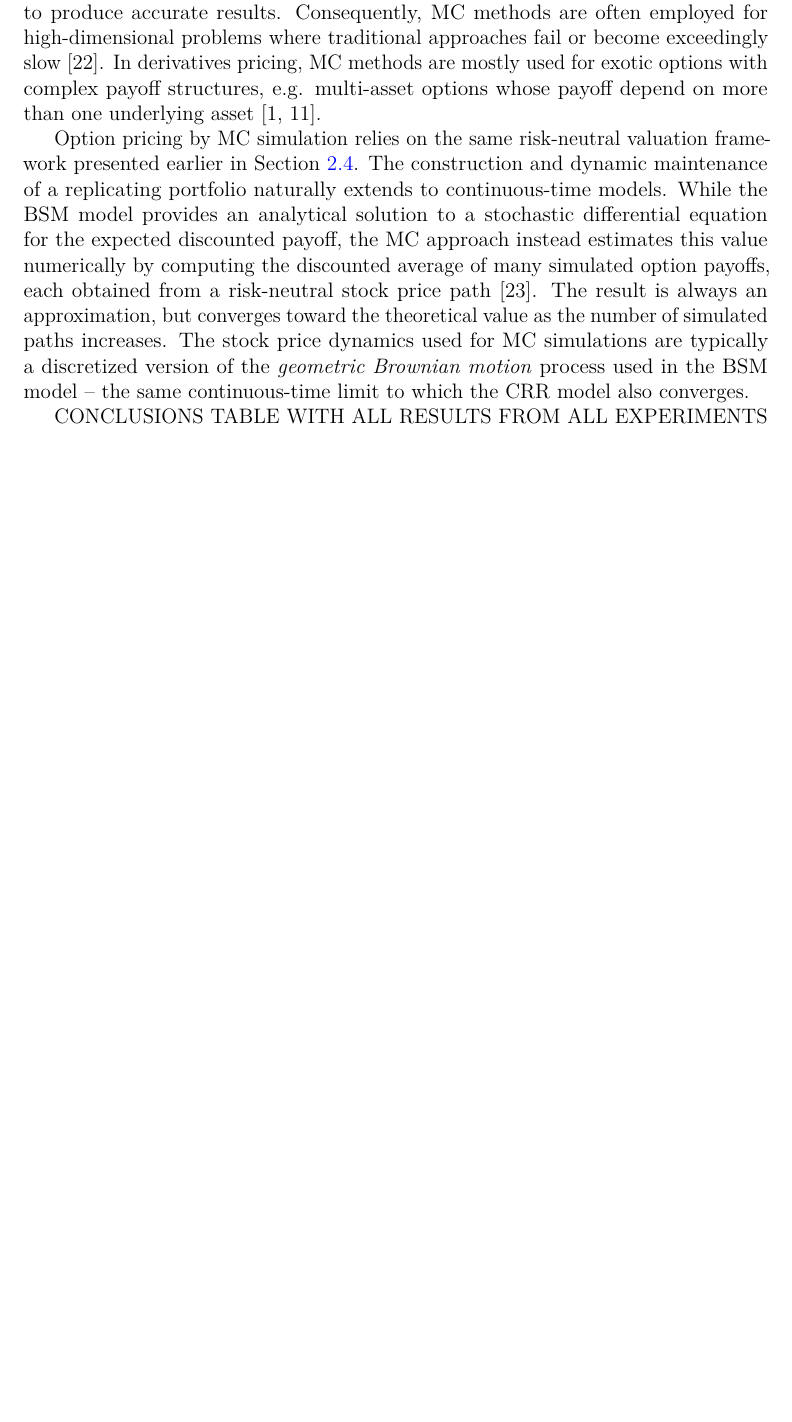
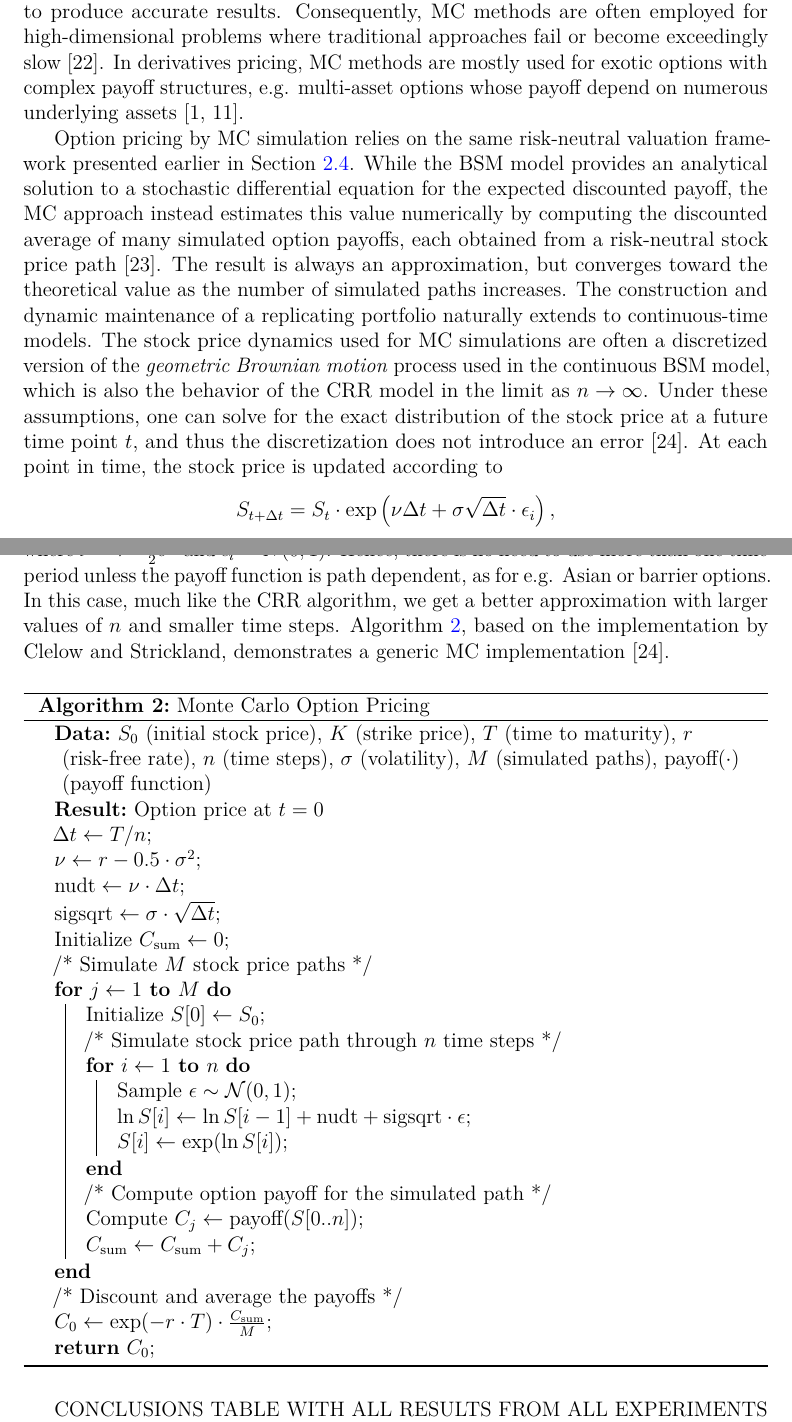
Before and after one commit to DanteMichaeli/GPU-option-pricing-thesis, a LaTeX thesis (thesistemplate.tex): part of page 28 of 33 before the commit and two parts of pages 28 and 29 of 34 after it, the two joined at a grey line, cut so that both start at the same text, the shorter picture padded with empty space. Compiled offline with pdfLaTeX.

Commit message:
MC intro solidified + algo

```diff
--- a/thesistemplate.tex
+++ b/thesistemplate.tex
@@ -840,9 +840,51 @@ Again, asymptotically, we still have $O(n^2)$ as we do computations for every no
 \subsection{Monte Carlo Methods}
 Monte Carlo (MC) methods are a class of computational algorithms that approximate solutions to problems through random sampling. Unlike analytical and deterministic numerical methods that rely heavily on domain-specific mathematical theory, MC methods are relatively simple and model-agnostic. They depend primarily on the \emph{law of large numbers}, which states that the sample average tends toward the true expected value with increasing sample size \cite{Ross2020prob}. Hence, with a well-chosen sampling distribution whose expectation matches the target quantity, the average of a large number of simulated outcomes provides a reliable approximation of the solution. While true random number generation is difficult, there exist many so called pseudorandom number generation algorithms, whose deterministic sequences are statistically indistinguishable from true randomness. To achieve sampling from a specific probability distribution, the general approach is to first use a \emph{linear congruential generator} that samples numbers from a uniform distribution $U(0,1)$, and then apply a transformation to map these to the desired distribution. A common example is the Box-Muller transform for a standard normal mapping $U(0,1) \rightarrow N(0,1)$. \cite{gentle2003random}
 
-Many software libraries contain easy-to-use random number generators from various distributions. This, coupled with the availability of affordable computing power, has made MC methods hugely popular for brute force problem solving across different domains. Their generality, however, still comes at a significant computational cost. While analytical and other numerical methods exploit problem-specific structure for a faster convergence, MC methods typically require a large number of iterations to produce accurate results. Consequently, MC methods are often employed for high-dimensional problems where traditional approaches fail or become exceedingly slow \cite{gentle2003random}. In derivatives pricing, MC methods are mostly used for exotic options with complex payoff structures, e.g. multi-asset options whose payoff depend on more than one underlying asset \cite{hull2016options,wilmott2013paul}.
+Many software libraries contain easy-to-use random number generators from various distributions. This, coupled with the availability of affordable computing power, has made MC methods hugely popular for brute force problem solving across different domains. Their generality, however, still comes at a significant computational cost. While analytical and other numerical methods exploit problem-specific structure for a faster convergence, MC methods typically require a large number of iterations to produce accurate results. Consequently, MC methods are often employed for high-dimensional problems where traditional approaches fail or become exceedingly slow \cite{gentle2003random}. In derivatives pricing, MC methods are mostly used for exotic options with complex payoff structures, e.g. multi-asset options whose payoff depend on numerous underlying assets \cite{hull2016options,wilmott2013paul}.
 
-Option pricing by MC simulation relies on the same risk-neutral valuation framework presented earlier in \cref{sec:risk-neutral-theory}. The construction and dynamic maintenance of a replicating portfolio naturally extends to continuous-time models. While the BSM model provides an analytical solution to a stochastic differential equation for the expected discounted payoff, the MC approach instead estimates this value numerically by computing the discounted average of many simulated option payoffs, each obtained from a risk-neutral stock price path \cite{boyle1977options}. The result is always an approximation, but converges toward the theoretical value as the number of simulated paths increases. The stock price dynamics used for MC simulations are typically a discretized version of the \emph{geometric Brownian motion} process used in the BSM model -- the same continuous-time limit to which the CRR model also converges.
+Option pricing by MC simulation relies on the same risk-neutral valuation framework presented earlier in \cref{sec:risk-neutral-theory}. While the BSM model provides an analytical solution to a stochastic differential equation for the expected discounted payoff, the MC approach instead estimates this value numerically by computing the discounted average of many simulated option payoffs, each obtained from a risk-neutral stock price path \cite{boyle1977options}. The result is always an approximation, but converges toward the theoretical value as the number of simulated paths increases. The construction and dynamic maintenance of a replicating portfolio naturally extends to continuous-time models. The stock price dynamics used for MC simulations are often a discretized version of the \emph{geometric Brownian motion} process used in the continuous BSM model, which is also the behavior of the CRR model in the limit as $n \rightarrow \infty$. Under these assumptions, one can solve for the exact distribution of the stock price at a future time point $t$, and thus the discretization does not introduce an error \cite{clelow1998implementing}. At each point in time, the stock price is updated according to
+\begin{equation*}
+S_{t+\Delta t} = S_t \cdot \exp \left( \nu \Delta t + \sigma \sqrt{\Delta t} \cdot \epsilon_i \right),
+\label{eq:GBM-price}
+\end{equation*}
+where $\nu=r-\frac{1}{2}\sigma^2$ and $\epsilon_i \sim N(0,1)$. Hence, there is no need to use more than one time period unless the payoff function is path dependent, as for e.g. Asian or barrier options. In this case, much like the CRR algorithm, we get a better approximation with larger values of $n$ and smaller time steps. \cref{alg:MC-algo}, based on the implementation by Clelow and Strickland, demonstrates a generic MC implementation \cite{clelow1998implementing}.
+
+\begin{algorithm}
+\caption{Monte Carlo Option Pricing}
+\label{alg:MC-algo}
+\textbf{Data:} $S_0$ (initial stock price), $K$ (strike price), $T$ (time to maturity), $r$ (risk-free rate), $n$ (time steps), $\sigma$ (volatility), $M$ (simulated paths), $\text{payoff}(\cdot)$ (payoff function)\\
+\textbf{Result:} Option price at $t=0$\\
+
+$\Delta t \gets T/n$\;
+$\nu \gets r - 0.5 \cdot \sigma^2$\;
+$\text{nudt} \gets \nu \cdot \Delta t$\;
+$\text{sigsqrt} \gets \sigma \cdot \sqrt{\Delta t}$\;
+
+Initialize $C_{\text{sum}} \gets 0$\;
+
+/* Simulate $M$ stock price paths */\\
+\For{$j \gets 1$ \KwTo $M$}{
+    Initialize $S[0] \gets S_0$\;
+    /* Simulate stock price path through $n$ time steps */\\
+    \For{$i \gets 1$ \KwTo $n$}{
+        Sample $\epsilon \sim \mathcal{N}(0,1)$\;
+        $\ln S[i] \gets \ln S[i-1] + \text{nudt} + \text{sigsqrt} \cdot \epsilon$\;
+        $S[i] \gets \exp(\ln S[i])$\;
+    }
+    /* Compute option payoff for the simulated path */\\
+    Compute $C_j \gets \text{payoff}(S[0..n])$\;
+    $C_{\text{sum}} \gets C_{\text{sum}} + C_j$\;
+}
+
+/* Discount and average the payoffs */\\
+$C_0 \gets \exp(-r \cdot T) \cdot \frac{C_{\text{sum}}}{M}$\;
+
+\Return{$C_0$}\;
+\end{algorithm}
+
+
+
+
 
 
 
```
Also changed, not shown: bibliography.bib (+8 -0 lines), thesistemplate.tex (4 more changed lines).
